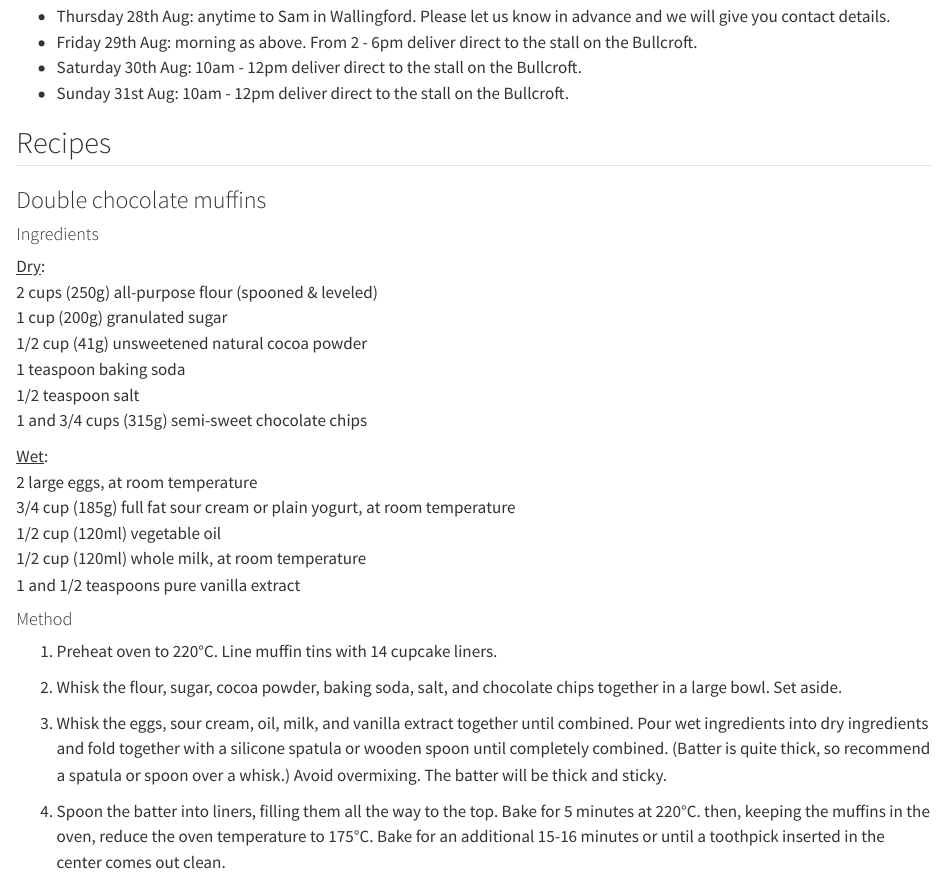
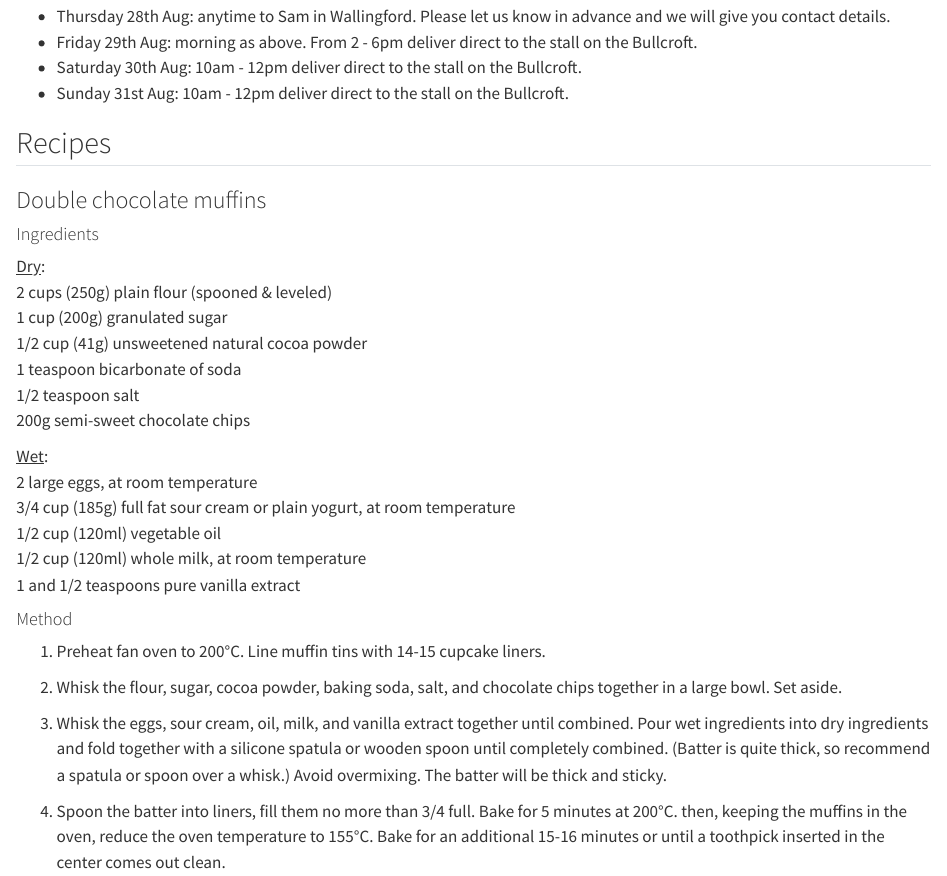
Before and after one commit to AnyaJade/girl-guiding-bunkfest, a Quarto document (recipes.qmd): the page in a window 1100 px wide, from 430 px down. Rendered offline with R 4.5, knitr and Pandoc in place of Quarto, with nearby package versions.

Commit message:
update to muffin recipe

```diff
--- a/recipes.qmd
+++ b/recipes.qmd
@@ -26,12 +26,12 @@ Times and locations for dropoff:
 #### Ingredients
 
 [Dry]{.underline}: \
-2 cups (250g) all-purpose flour (spooned & leveled) \
+2 cups (250g) plain flour (spooned & leveled) \
 1 cup (200g) granulated sugar \
 1/2 cup (41g) unsweetened natural cocoa powder \
-1 teaspoon baking soda \
+1 teaspoon bicarbonate of soda \
 1/2 teaspoon salt \
-1 and 3/4 cups (315g) semi-sweet chocolate chips \
+200g semi-sweet chocolate chips \
 
 [Wet]{.underline}: \
 2 large eggs, at room temperature \
@@ -42,13 +42,13 @@ Times and locations for dropoff:
 
 #### Method
 
-1. Preheat oven to 220°C. Line muffin tins with 14 cupcake liners.
+1. Preheat fan oven to 200°C. Line muffin tins with 14-15 cupcake liners.
 
 1. Whisk the flour, sugar, cocoa powder, baking soda, salt, and chocolate chips together in a large bowl. Set aside.
 
 1. Whisk the eggs, sour cream, oil, milk, and vanilla extract together until combined. Pour wet ingredients into dry ingredients and fold together with a silicone spatula or wooden spoon until completely combined. (Batter is quite thick, so recommend a spatula or spoon over a whisk.) Avoid overmixing. The batter will be thick and sticky.
 
-1. Spoon the batter into liners, filling them all the way to the top. Bake for 5 minutes at 220°C. then, keeping the muffins in the oven, reduce the oven temperature to 175°C. Bake for an additional 15-16 minutes or until a toothpick inserted in the center comes out clean.
+1. Spoon the batter into liners, fill them no more than 3/4 full. Bake for 5 minutes at 200°C. then, keeping the muffins in the oven, reduce the oven temperature to 155°C. Bake for an additional 15-16 minutes or until a toothpick inserted in the center comes out clean.
 
 1. Cool muffins for 10 minutes in the pan, then transfer to a wire rack until ready to eat.
 
```
